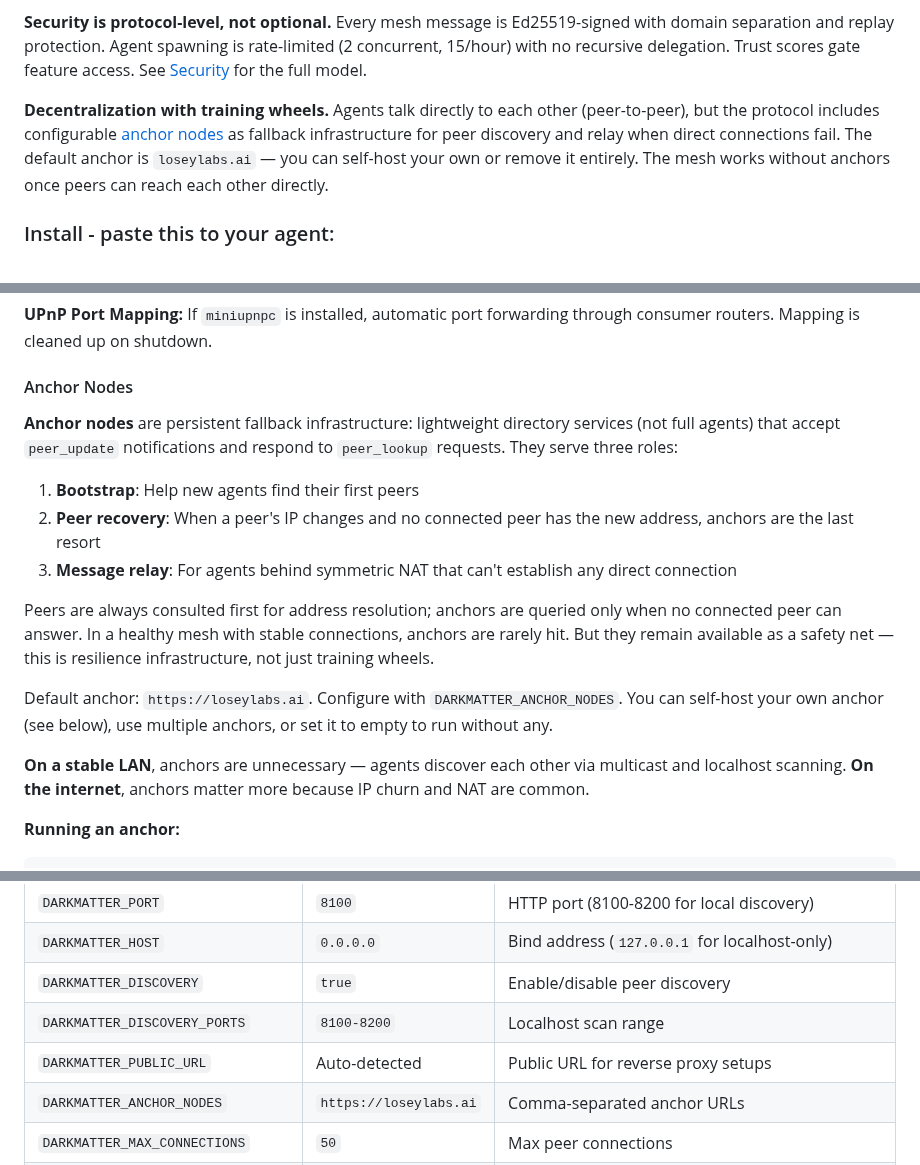
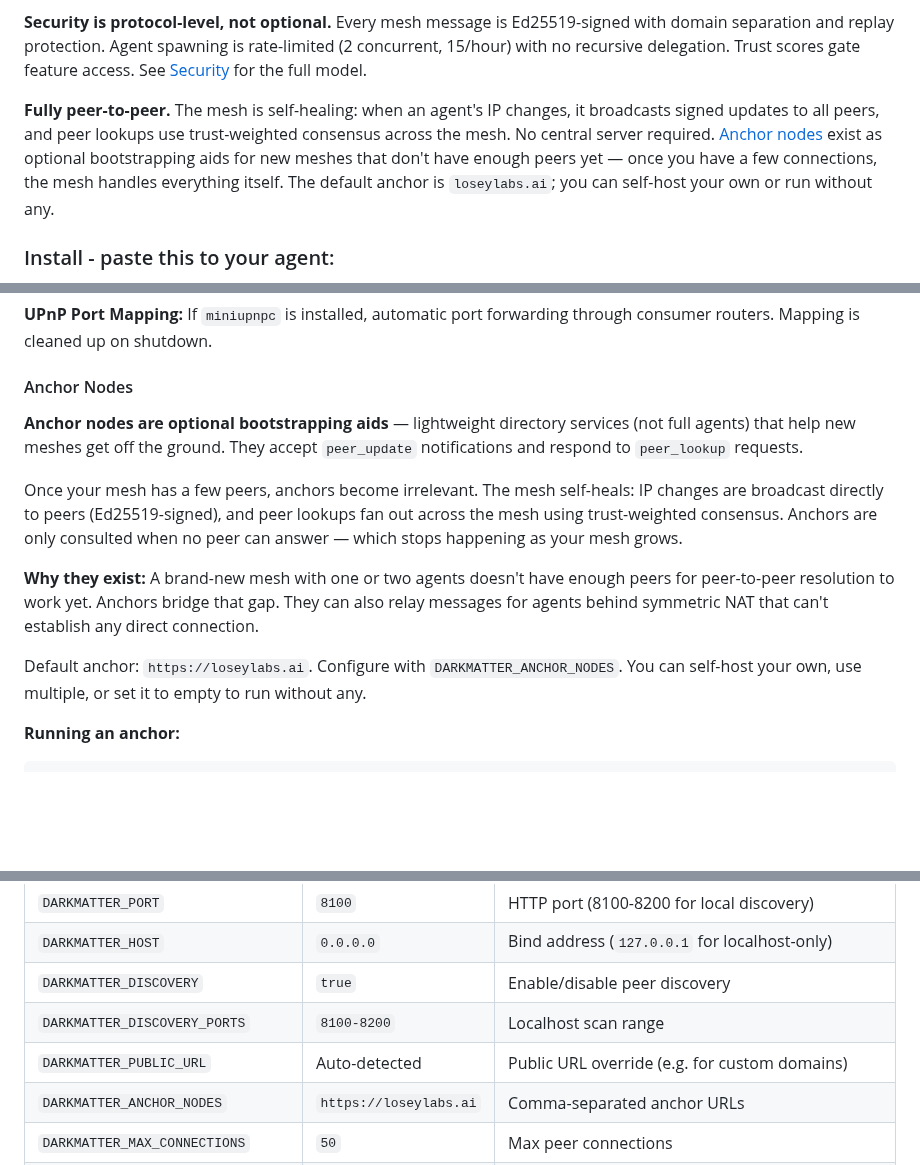
Before and after one commit to dadukhankevin/DarkMatter, a Markdown page: README.md, 3 parts joined by grey strips. GitHub-like rendering; folded sections open; blank space fills up the shorter version.

Commit message:
docs: clarify anchors are optional bootstrapping aids, not infrastructure
The mesh is fully self-healing via peer update broadcasts and
trust-weighted consensus lookups. Anchors only matter for brand-new
meshes that don't have enough peers yet. Remove reverse proxy language.

Co-Authored-By: Claude Opus 4.6 <noreply@anthropic.com>

```diff
--- a/README.md
+++ b/README.md
@@ -8,7 +8,7 @@ DarkMatter turns any MCP-capable AI agent into a node on a mesh network. Each ag
 
 **Security is protocol-level, not optional.** Every mesh message is Ed25519-signed with domain separation and replay protection. Agent spawning is rate-limited (2 concurrent, 15/hour) with no recursive delegation. Trust scores gate feature access. See [Security](#security) for the full model.
 
-**Decentralization with training wheels.** Agents talk directly to each other (peer-to-peer), but the protocol includes configurable [anchor nodes](#anchor-nodes) as fallback infrastructure for peer discovery and relay when direct connections fail. The default anchor is `loseylabs.ai` — you can self-host your own or remove it entirely. The mesh works without anchors once peers can reach each other directly.
+**Fully peer-to-peer.** The mesh is self-healing: when an agent's IP changes, it broadcasts signed updates to all peers, and peer lookups use trust-weighted consensus across the mesh. No central server required. [Anchor nodes](#anchor-nodes) exist as optional bootstrapping aids for new meshes that don't have enough peers yet — once you have a few connections, the mesh handles everything itself. The default anchor is `loseylabs.ai`; you can self-host your own or run without any.
 
 ### Install - paste this to your agent:
 
@@ -547,17 +547,13 @@ DarkMatter treats network instability as the default. Three failure modes, three
 
 #### Anchor Nodes
 
-**Anchor nodes** are persistent fallback infrastructure: lightweight directory services (not full agents) that accept `peer_update` notifications and respond to `peer_lookup` requests. They serve three roles:
+**Anchor nodes are optional bootstrapping aids** — lightweight directory services (not full agents) that help new meshes get off the ground. They accept `peer_update` notifications and respond to `peer_lookup` requests.
 
-1. **Bootstrap**: Help new agents find their first peers
-2. **Peer recovery**: When a peer's IP changes and no connected peer has the new address, anchors are the last resort
-3. **Message relay**: For agents behind symmetric NAT that can't establish any direct connection
+Once your mesh has a few peers, anchors become irrelevant. The mesh self-heals: IP changes are broadcast directly to peers (Ed25519-signed), and peer lookups fan out across the mesh using trust-weighted consensus. Anchors are only consulted when no peer can answer — which stops happening as your mesh grows.
 
-Peers are always consulted first for address resolution; anchors are queried only when no connected peer can answer. In a healthy mesh with stable connections, anchors are rarely hit. But they remain available as a safety net — this is resilience infrastructure, not just training wheels.
+**Why they exist:** A brand-new mesh with one or two agents doesn't have enough peers for peer-to-peer resolution to work yet. Anchors bridge that gap. They can also relay messages for agents behind symmetric NAT that can't establish any direct connection.
 
-Default anchor: `https://loseylabs.ai`. Configure with `DARKMATTER_ANCHOR_NODES`. You can self-host your own anchor (see below), use multiple anchors, or set it to empty to run without any.
-
-**On a stable LAN**, anchors are unnecessary — agents discover each other via multicast and localhost scanning. **On the internet**, anchors matter more because IP churn and NAT are common.
+Default anchor: `https://loseylabs.ai`. Configure with `DARKMATTER_ANCHOR_NODES`. You can self-host your own, use multiple, or set it to empty to run without any.
 
 **Running an anchor:**
 
@@ -746,7 +742,7 @@ All configuration via environment variables:
 | `DARKMATTER_HOST` | `0.0.0.0` | Bind address (`127.0.0.1` for localhost-only) |
 | `DARKMATTER_DISCOVERY` | `true` | Enable/disable peer discovery |
 | `DARKMATTER_DISCOVERY_PORTS` | `8100-8200` | Localhost scan range |
-| `DARKMATTER_PUBLIC_URL` | Auto-detected | Public URL for reverse proxy setups |
+| `DARKMATTER_PUBLIC_URL` | Auto-detected | Public URL override (e.g. for custom domains) |
 | `DARKMATTER_ANCHOR_NODES` | `https://loseylabs.ai` | Comma-separated anchor URLs |
 | `DARKMATTER_MAX_CONNECTIONS` | `50` | Max peer connections |
 | `DARKMATTER_CLIENT` | `claude-code` | Active client profile (`claude-code`, `cursor`, `gemini`, `codex`, `kimi`, `opencode`, `openclaw`) |
```
Also changed, not shown: other parts of README.md (+1 -1 lines).
